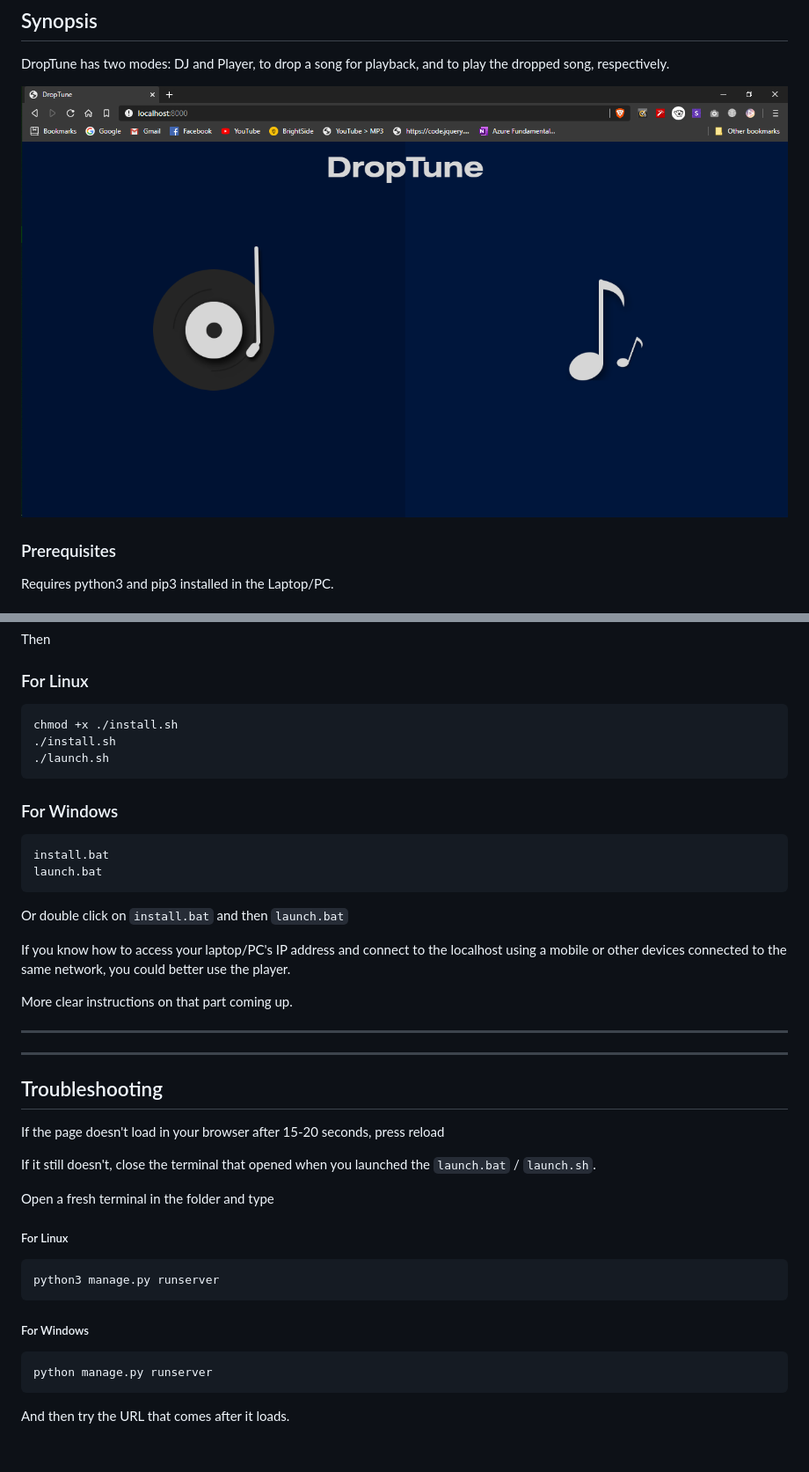
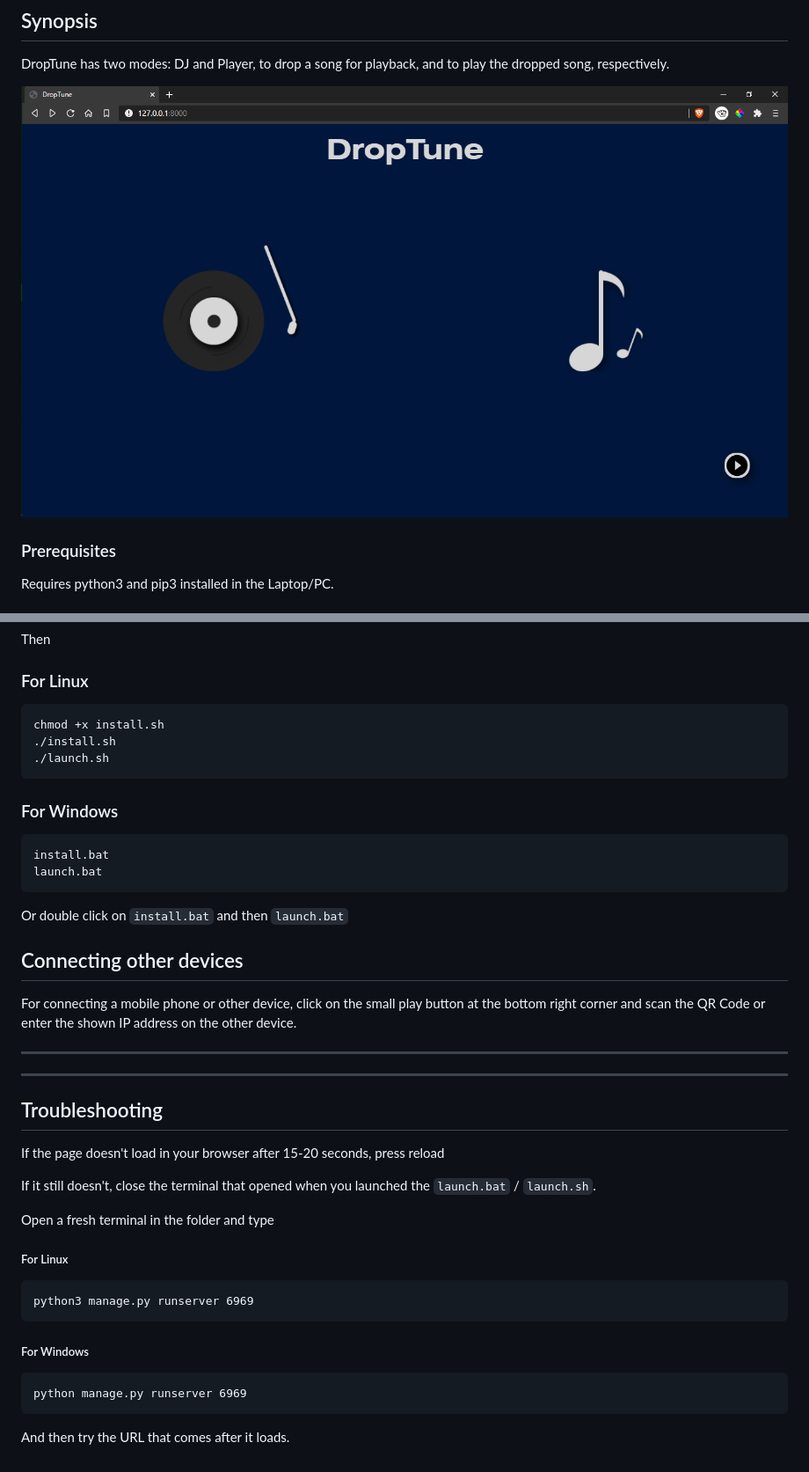
Before and after one commit to GameGodS3/DropTune, a Markdown page: README.md, 2 parts joined by grey strips. Shown: that part at 88% size. Drawn GitHub-style; pictures changed too: screenshot.png.

Commit message:
Fixed player. Updated ReadMe

````diff
--- a/README.md
+++ b/README.md
@@ -37,7 +37,7 @@ cd DropTune
 Then
 ### For Linux
 ```bash
-chmod +x ./install.sh
+chmod +x install.sh
 ./install.sh
 ./launch.sh
 ```
@@ -48,9 +48,8 @@ launch.bat
 ```
 Or double click on `install.bat` and then `launch.bat`
 
-If you know how to access your laptop/PC's IP address and connect to the localhost using a mobile or other devices connected to the same network, you could better use the player.
-
-More clear instructions on that part coming up.
+## Connecting other devices
+For connecting a mobile phone or other device, click on the small play button at the bottom right corner and scan the QR Code or enter the shown IP address on the other device.
 
 ---
 ---
@@ -62,10 +61,10 @@ If it still doesn't, close the terminal that opened when you launched the `launc
 Open a fresh terminal in the folder and type
 ##### For Linux
 ```
-python3 manage.py runserver
+python3 manage.py runserver 6969
 ```
 ##### For Windows
 ```
-python manage.py runserver
+python manage.py runserver 6969
 ```
 And then try the URL that comes after it loads.
````
Also changed, not shown: 7 other files.
